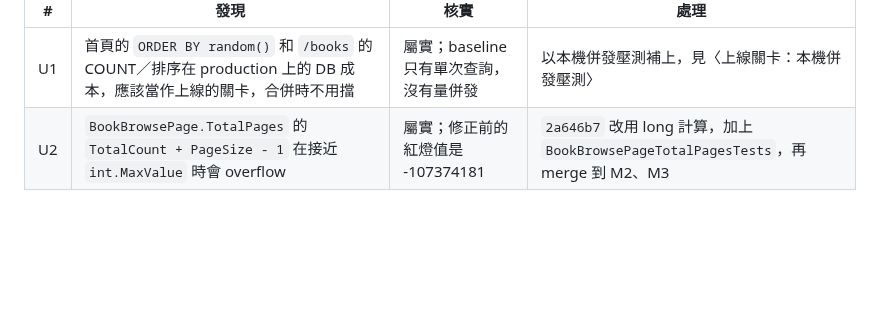
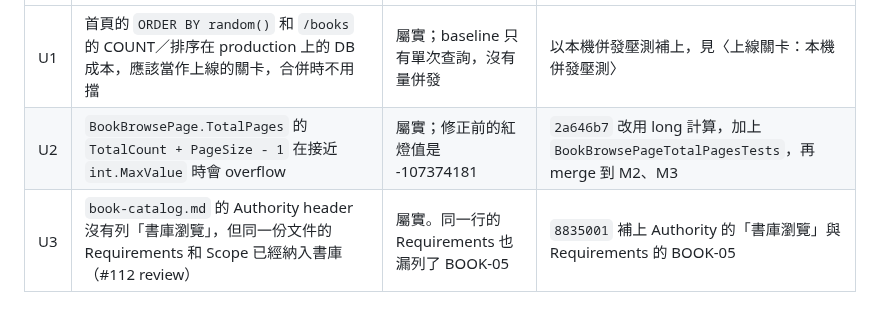
Before and after one commit to Arthur801/Book-Finder, a Markdown page: Docs/Implementation-Report/issue-109-book-browse.md, the part around the change. Drawn GitHub-style; blank space fills up the shorter version.

Commit message:
docs(browse): record the book-catalog header review in the #109 report
Co-Authored-By: Claude Opus 5.5 <noreply@anthropic.com>

```diff
--- a/Docs/Implementation-Report/issue-109-book-browse.md
+++ b/Docs/Implementation-Report/issue-109-book-browse.md
@@ -210,3 +210,4 @@ Spec 軸沒有發現 scope creep，也沒有發現實作錯誤。排序、long o
 |---|---|---|---|
 | U1 | 首頁的 `ORDER BY random()` 和 `/books` 的 COUNT／排序在 production 上的 DB 成本，應該當作上線的關卡，合併時不用擋 | 屬實；baseline 只有單次查詢，沒有量併發 | 以本機併發壓測補上，見〈上線關卡：本機併發壓測〉 |
 | U2 | `BookBrowsePage.TotalPages` 的 `TotalCount + PageSize - 1` 在接近 `int.MaxValue` 時會 overflow | 屬實；修正前的紅燈值是 -107374181 | `2a646b7` 改用 long 計算，加上 `BookBrowsePageTotalPagesTests`，再 merge 到 M2、M3 |
+| U3 | `book-catalog.md` 的 Authority header 沒有列「書庫瀏覽」，但同一份文件的 Requirements 和 Scope 已經納入書庫（#112 review） | 屬實。同一行的 Requirements 也漏列了 BOOK-05 | `8835001` 補上 Authority 的「書庫瀏覽」與 Requirements 的 BOOK-05 |
```
